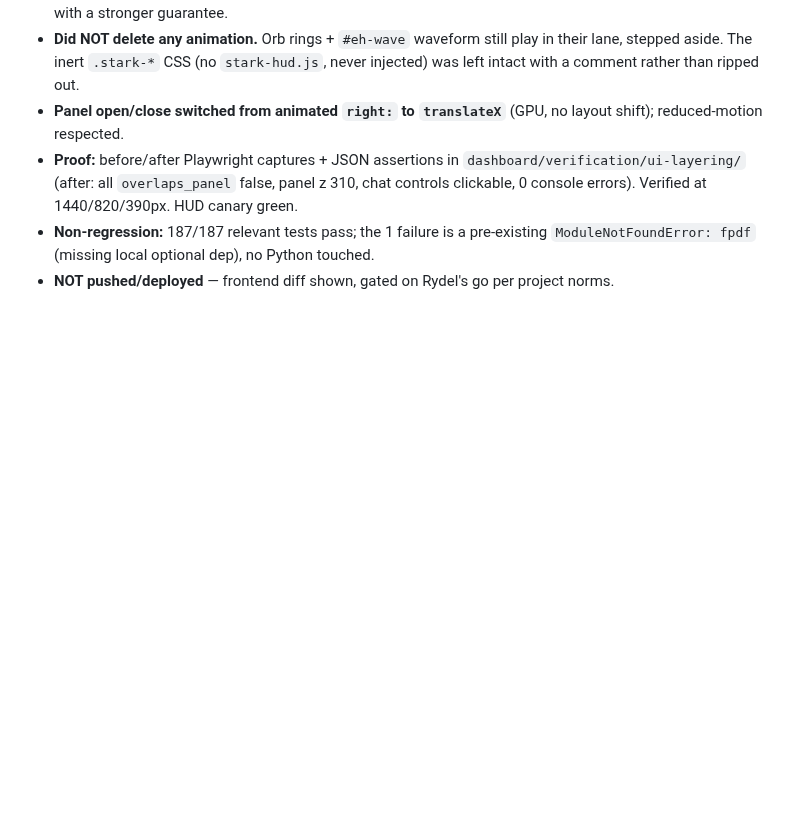
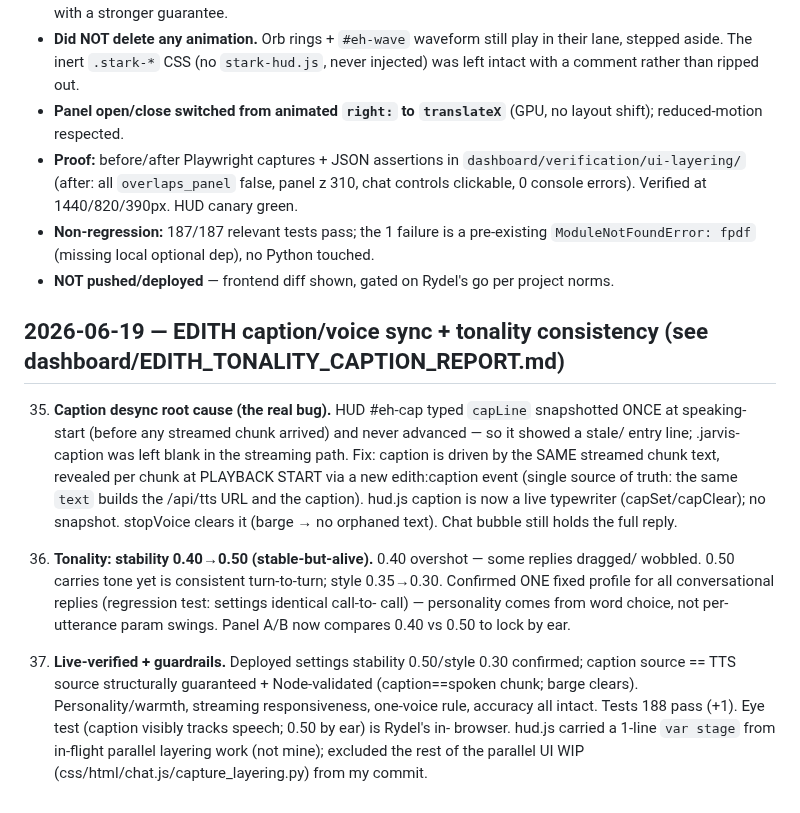
Before and after one commit to rydel-beep/servedcfoagent, a Markdown page: DECISIONS.md, the part around the change. Drawn GitHub-style; blank space fills up the shorter version.

Commit message:
docs(edith): tonality + caption-sync report + DECISIONS
Co-Authored-By: Claude Opus 4.8 (1M context) <noreply@anthropic.com>

```diff
--- a/DECISIONS.md
+++ b/DECISIONS.md
@@ -237,3 +237,26 @@
 - **Non-regression:** 187/187 relevant tests pass; the 1 failure is a pre-existing
   `ModuleNotFoundError: fpdf` (missing local optional dep), no Python touched.
 - **NOT pushed/deployed** — frontend diff shown, gated on Rydel's go per project norms.
+
+## 2026-06-19 — EDITH caption/voice sync + tonality consistency (see dashboard/EDITH_TONALITY_CAPTION_REPORT.md)
+
+35. **Caption desync root cause (the real bug).** HUD #eh-cap typed `capLine` snapshotted ONCE at
+    speaking-start (before any streamed chunk arrived) and never advanced — so it showed a stale/
+    entry line; .jarvis-caption was left blank in the streaming path. Fix: caption is driven by the
+    SAME streamed chunk text, revealed per chunk at PLAYBACK START via a new edith:caption event
+    (single source of truth: the same `text` builds the /api/tts URL and the caption). hud.js
+    caption is now a live typewriter (capSet/capClear); no snapshot. stopVoice clears it (barge →
+    no orphaned text). Chat bubble still holds the full reply.
+
+36. **Tonality: stability 0.40→0.50 (stable-but-alive).** 0.40 overshot — some replies dragged/
+    wobbled. 0.50 carries tone yet is consistent turn-to-turn; style 0.35→0.30. Confirmed ONE
+    fixed profile for all conversational replies (regression test: settings identical call-to-
+    call) — personality comes from word choice, not per-utterance param swings. Panel A/B now
+    compares 0.40 vs 0.50 to lock by ear.
+
+37. **Live-verified + guardrails.** Deployed settings stability 0.50/style 0.30 confirmed; caption
+    source == TTS source structurally guaranteed + Node-validated (caption==spoken chunk; barge
+    clears). Personality/warmth, streaming responsiveness, one-voice rule, accuracy all intact.
+    Tests 188 pass (+1). Eye test (caption visibly tracks speech; 0.50 by ear) is Rydel's in-
+    browser. hud.js carried a 1-line `var stage` from in-flight parallel layering work (not mine);
+    excluded the rest of the parallel UI WIP (css/html/chat.js/capture_layering.py) from my commit.
```
Also changed, not shown: dashboard/EDITH_TONALITY_CAPTION_REPORT.md (added, +113 -0 lines).
